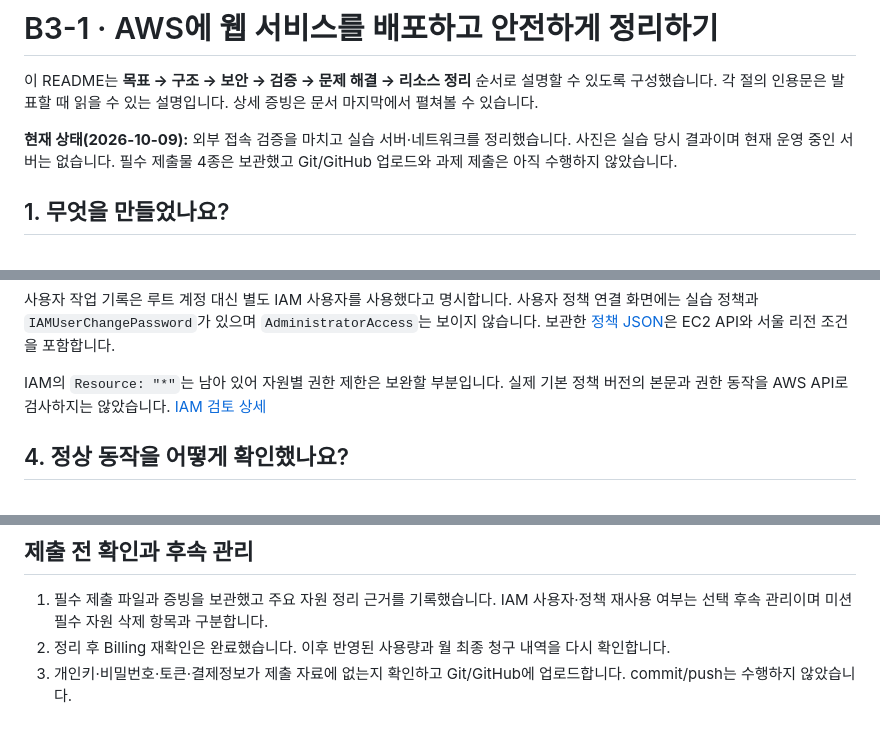
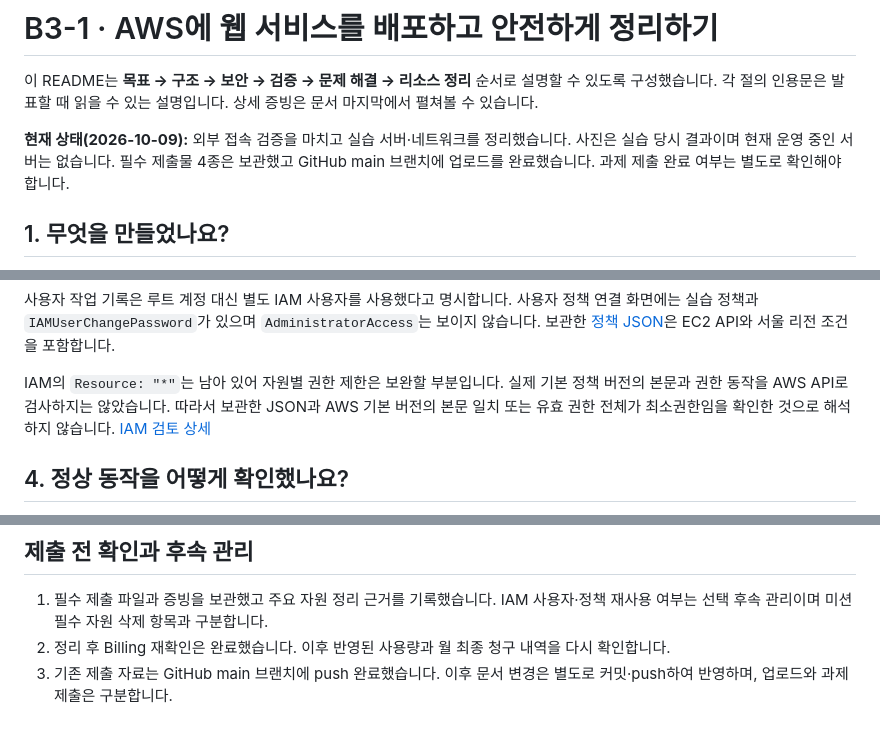
Before and after one commit to dooolll00/B3-1, a Markdown page: README.md, 3 parts joined by grey strips. GitHub-like rendering; folded sections open.

```diff
--- a/README.md
+++ b/README.md
@@ -2,7 +2,7 @@
 
 이 README는 **목표 → 구조 → 보안 → 검증 → 문제 해결 → 리소스 정리** 순서로 설명할 수 있도록 구성했습니다. 각 절의 인용문은 발표할 때 읽을 수 있는 설명입니다. 상세 증빙은 문서 마지막에서 펼쳐볼 수 있습니다.
 
-**현재 상태(2026-10-09):** 외부 접속 검증을 마치고 실습 서버·네트워크를 정리했습니다. 사진은 실습 당시 결과이며 현재 운영 중인 서버는 없습니다. 필수 제출물 4종은 보관했고 Git/GitHub 업로드와 과제 제출은 아직 수행하지 않았습니다.
+**현재 상태(2026-10-09):** 외부 접속 검증을 마치고 실습 서버·네트워크를 정리했습니다. 사진은 실습 당시 결과이며 현재 운영 중인 서버는 없습니다. 필수 제출물 4종은 보관했고 GitHub main 브랜치에 업로드를 완료했습니다. 과제 제출 완료 여부는 별도로 확인해야 합니다.
 
 ## 1. 무엇을 만들었나요?
 
@@ -58,7 +58,7 @@ Public Subnet에 배치하는 것만으로 웹 접속이 완성되지는 않습
 
 사용자 작업 기록은 루트 계정 대신 별도 IAM 사용자를 사용했다고 명시합니다. 사용자 정책 연결 화면에는 실습 정책과 `IAMUserChangePassword`가 있으며 `AdministratorAccess`는 보이지 않습니다. 보관한 [정책 JSON](iam/MissionCloudInfrastructurePolicy.json)은 EC2 API와 서울 리전 조건을 포함합니다.
 
-IAM의 `Resource: "*"`는 남아 있어 자원별 권한 제한은 보완할 부분입니다. 실제 기본 정책 버전의 본문과 권한 동작을 AWS API로 검사하지는 않았습니다. [IAM 검토 상세](iam/README.md)
+IAM의 `Resource: "*"`는 남아 있어 자원별 권한 제한은 보완할 부분입니다. 실제 기본 정책 버전의 본문과 권한 동작을 AWS API로 검사하지는 않았습니다. 따라서 보관한 JSON과 AWS 기본 버전의 본문 일치 또는 유효 권한 전체가 최소권한임을 확인한 것으로 해석하지 않습니다. [IAM 검토 상세](iam/README.md)
 
 ## 4. 정상 동작을 어떻게 확인했나요?
 
@@ -376,6 +376,6 @@ Security Group은 네트워크 트래픽을, IAM은 AWS API 작업 권한을 제
 
 1. 필수 제출 파일과 증빙을 보관했고 주요 자원 정리 근거를 기록했습니다. IAM 사용자·정책 재사용 여부는 선택 후속 관리이며 미션 필수 자원 삭제 항목과 구분합니다.
 2. 정리 후 Billing 재확인은 완료했습니다. 이후 반영된 사용량과 월 최종 청구 내역을 다시 확인합니다.
-3. 개인키·비밀번호·토큰·결제정보가 제출 자료에 없는지 확인하고 Git/GitHub에 업로드합니다. commit/push는 수행하지 않았습니다.
+3. 기존 제출 자료는 GitHub main 브랜치에 push 완료했습니다. 이후 문서 변경은 별도로 커밋·push하여 반영하며, 업로드와 과제 제출은 구분합니다.
 
 </details>
```
Also changed, not shown: WORK_LOG.md (+9 -0 lines).
